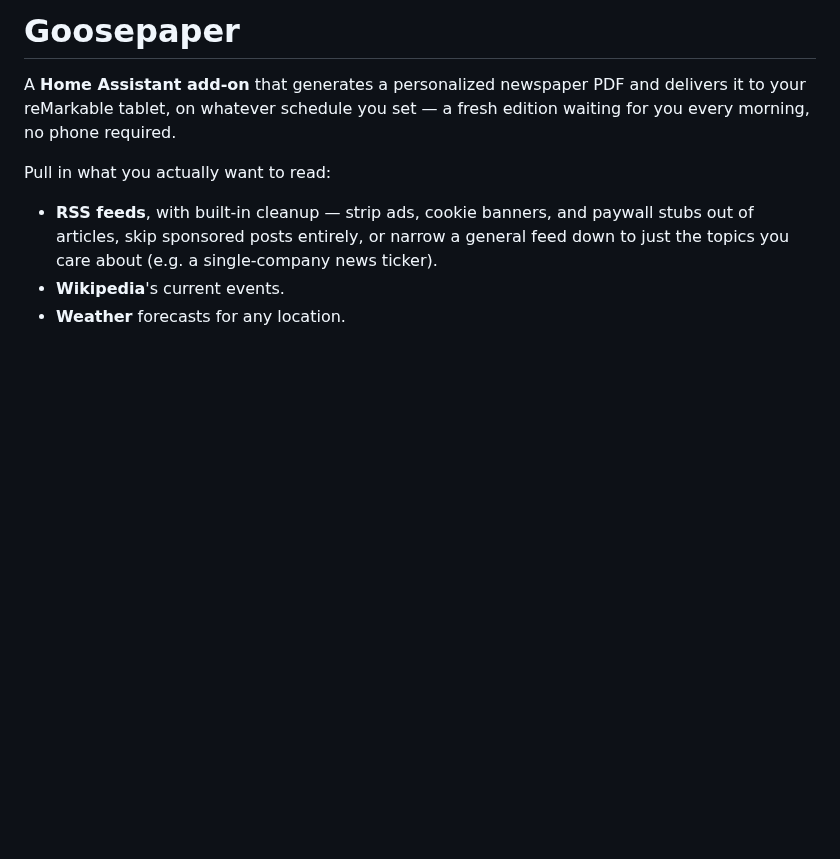
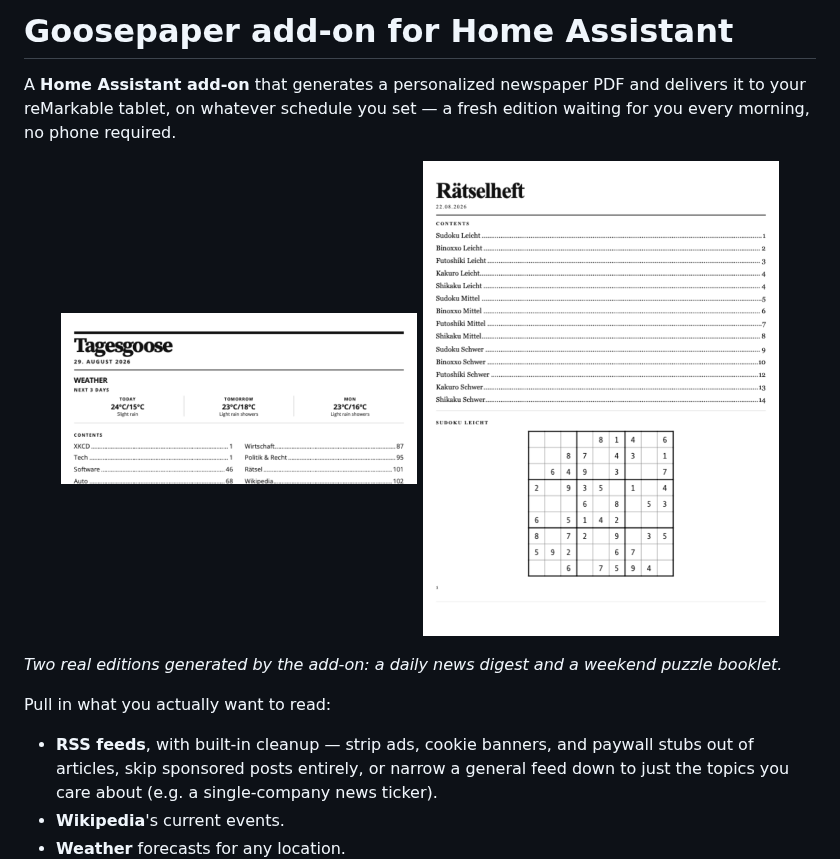
Before and after one commit to Smengerl/goosepaper-addon, a Markdown page: README.md, the part around the change. Drawn GitHub-style; pictures changed too: docs/examples/daily-news-header.png (added), docs/examples/puzzle-booklet.png (added); blank space fills up the shorter version.

Commit message:
docs: show example editions, clearer title
Co-Authored-By: Claude Sonnet 5.5 <noreply@anthropic.com>

```diff
--- a/README.md
+++ b/README.md
@@ -1,8 +1,15 @@
-# Goosepaper
+# Goosepaper add-on for Home Assistant
 
 A **Home Assistant add-on** that generates a personalized newspaper PDF and delivers it to your
 reMarkable tablet, on whatever schedule you set — a fresh edition waiting for you every morning,
 no phone required.
+
+<p align="center">
+  <img src="docs/examples/daily-news-header.png" alt="Front page of a daily newspaper with weather and contents" width="45%">
+  <img src="docs/examples/puzzle-booklet.png" alt="Puzzle booklet with a Sudoku" width="45%">
+</p>
+
+*Two real editions generated by the add-on: a daily news digest and a weekend puzzle booklet.*
 
 Pull in what you actually want to read:
 
```
